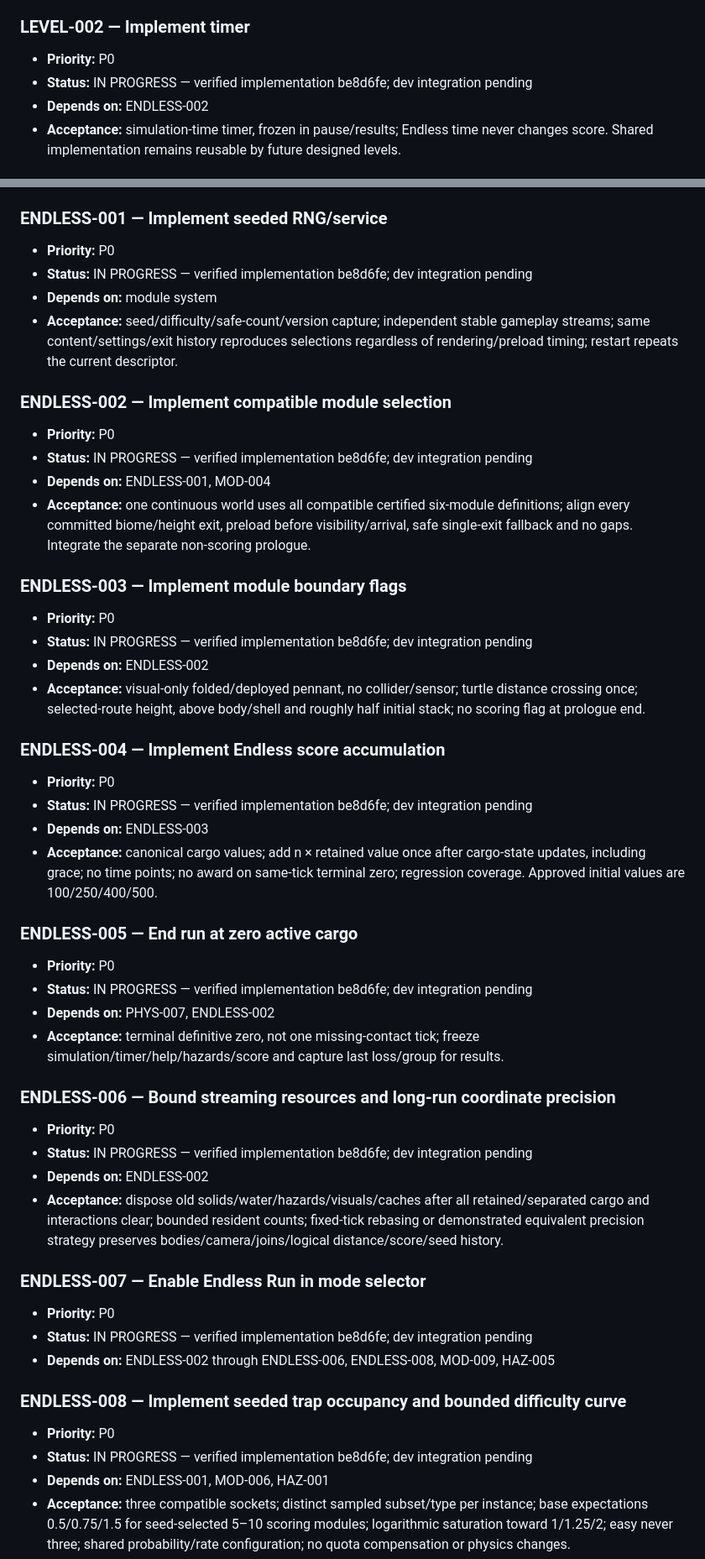
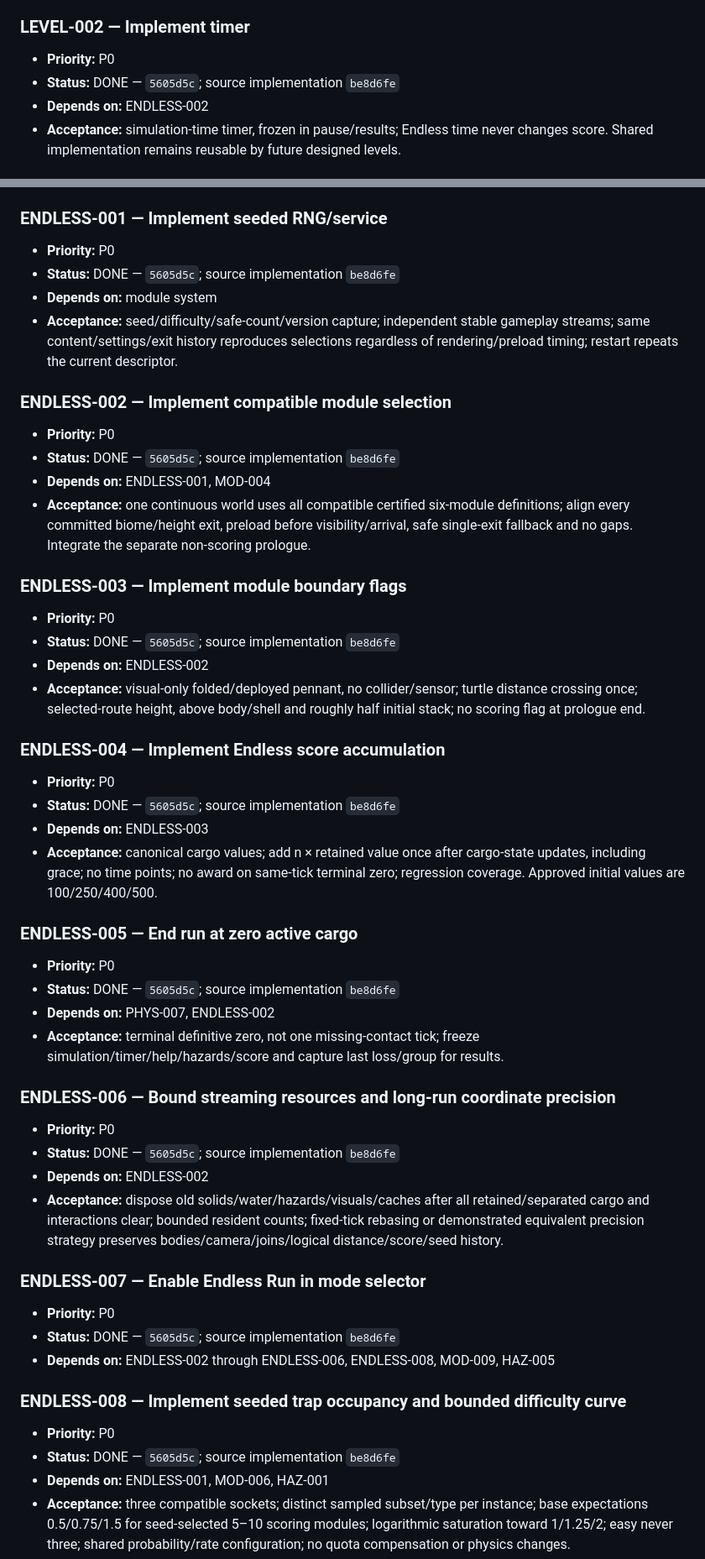
Before and after one commit to s1vh-game-jams/FICIV-AnimaGameJam-MudanzasTortugaSL, a Markdown page: docs/BACKLOG.md, 2 parts joined by grey strips. Shown at 84% size. Drawn GitHub-style.

```diff
--- a/docs/BACKLOG.md
+++ b/docs/BACKLOG.md
@@ -628,7 +628,7 @@ Jam release on main
 
 ### LEVEL-002 — Implement timer
 - **Priority:** P0
-- **Status:** IN PROGRESS — verified implementation be8d6fe; dev integration pending
+- **Status:** DONE — `5605d5c`; source implementation `be8d6fe`
 - **Depends on:** ENDLESS-002
 - **Acceptance:** simulation-time timer, frozen in pause/results; Endless time never changes score. Shared implementation remains reusable by future designed levels.
 
@@ -936,48 +936,48 @@ Jam release on main
 
 ### ENDLESS-001 — Implement seeded RNG/service
 - **Priority:** P0
-- **Status:** IN PROGRESS — verified implementation be8d6fe; dev integration pending
+- **Status:** DONE — `5605d5c`; source implementation `be8d6fe`
 - **Depends on:** module system
 - **Acceptance:** seed/difficulty/safe-count/version capture; independent stable gameplay streams; same content/settings/exit history reproduces selections regardless of rendering/preload timing; restart repeats the current descriptor.
 
 ### ENDLESS-002 — Implement compatible module selection
 - **Priority:** P0
-- **Status:** IN PROGRESS — verified implementation be8d6fe; dev integration pending
+- **Status:** DONE — `5605d5c`; source implementation `be8d6fe`
 - **Depends on:** ENDLESS-001, MOD-004
 - **Acceptance:** one continuous world uses all compatible certified six-module definitions; align every committed biome/height exit, preload before visibility/arrival, safe single-exit fallback and no gaps. Integrate the separate non-scoring prologue.
 
 ### ENDLESS-003 — Implement module boundary flags
 - **Priority:** P0
-- **Status:** IN PROGRESS — verified implementation be8d6fe; dev integration pending
+- **Status:** DONE — `5605d5c`; source implementation `be8d6fe`
 - **Depends on:** ENDLESS-002
 - **Acceptance:** visual-only folded/deployed pennant, no collider/sensor; turtle distance crossing once; selected-route height, above body/shell and roughly half initial stack; no scoring flag at prologue end.
 
 ### ENDLESS-004 — Implement Endless score accumulation
 - **Priority:** P0
-- **Status:** IN PROGRESS — verified implementation be8d6fe; dev integration pending
+- **Status:** DONE — `5605d5c`; source implementation `be8d6fe`
 - **Depends on:** ENDLESS-003
 - **Acceptance:** canonical cargo values; add n × retained value once after cargo-state updates, including grace; no time points; no award on same-tick terminal zero; regression coverage. Approved initial values are 100/250/400/500.
 
 ### ENDLESS-005 — End run at zero active cargo
 - **Priority:** P0
-- **Status:** IN PROGRESS — verified implementation be8d6fe; dev integration pending
+- **Status:** DONE — `5605d5c`; source implementation `be8d6fe`
 - **Depends on:** PHYS-007, ENDLESS-002
 - **Acceptance:** terminal definitive zero, not one missing-contact tick; freeze simulation/timer/help/hazards/score and capture last loss/group for results.
 
 ### ENDLESS-006 — Bound streaming resources and long-run coordinate precision
 - **Priority:** P0
-- **Status:** IN PROGRESS — verified implementation be8d6fe; dev integration pending
+- **Status:** DONE — `5605d5c`; source implementation `be8d6fe`
 - **Depends on:** ENDLESS-002
 - **Acceptance:** dispose old solids/water/hazards/visuals/caches after all retained/separated cargo and interactions clear; bounded resident counts; fixed-tick rebasing or demonstrated equivalent precision strategy preserves bodies/camera/joins/logical distance/score/seed history.
 
 ### ENDLESS-007 — Enable Endless Run in mode selector
 - **Priority:** P0
-- **Status:** IN PROGRESS — verified implementation be8d6fe; dev integration pending
+- **Status:** DONE — `5605d5c`; source implementation `be8d6fe`
 - **Depends on:** ENDLESS-002 through ENDLESS-006, ENDLESS-008, MOD-009, HAZ-005
 
 ### ENDLESS-008 — Implement seeded trap occupancy and bounded difficulty curve
 - **Priority:** P0
-- **Status:** IN PROGRESS — verified implementation be8d6fe; dev integration pending
+- **Status:** DONE — `5605d5c`; source implementation `be8d6fe`
 - **Depends on:** ENDLESS-001, MOD-006, HAZ-001
 - **Acceptance:** three compatible sockets; distinct sampled subset/type per instance; base expectations 0.5/0.75/1.5 for seed-selected 5–10 scoring modules; logarithmic saturation toward 1/1.25/2; easy never three; shared probability/rate configuration; no quota compensation or physics changes.
 
```
Also changed, not shown: other parts of docs/BACKLOG.md (+42 -42 lines), docs/ENDLESS_PLAN.md (+1 -1 lines), docs/PRD.md (+1 -1 lines).
